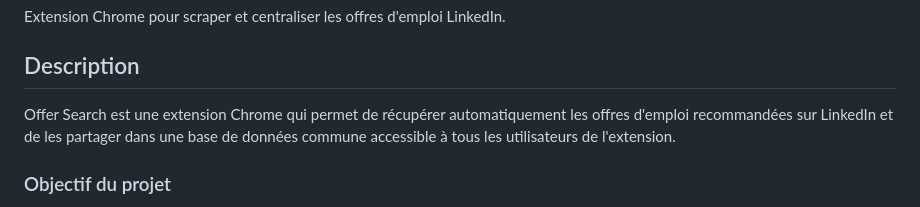
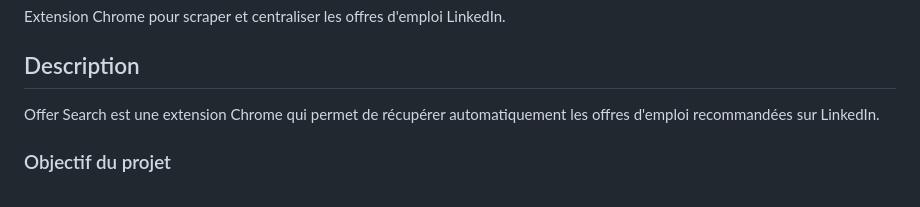
Before and after one commit to suarezd/offer-search, a Markdown page: README.md, the part around the change. Drawn GitHub-style.

```diff
--- a/README.md
+++ b/README.md
@@ -4,7 +4,7 @@ Extension Chrome pour scraper et centraliser les offres d'emploi LinkedIn.
 
 ## Description
 
-Offer Search est une extension Chrome qui permet de récupérer automatiquement les offres d'emploi recommandées sur LinkedIn et de les partager dans une base de données commune accessible à tous les utilisateurs de l'extension.
+Offer Search est une extension Chrome qui permet de récupérer automatiquement les offres d'emploi recommandées sur LinkedIn.
 
 ### Objectif du projet
 
```
